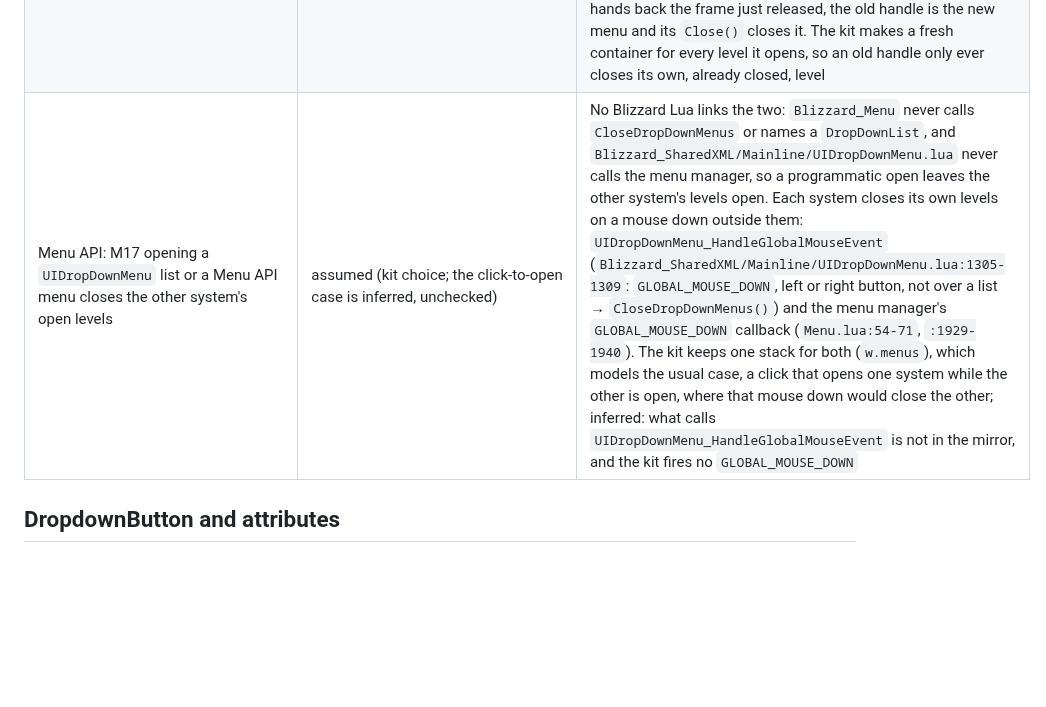
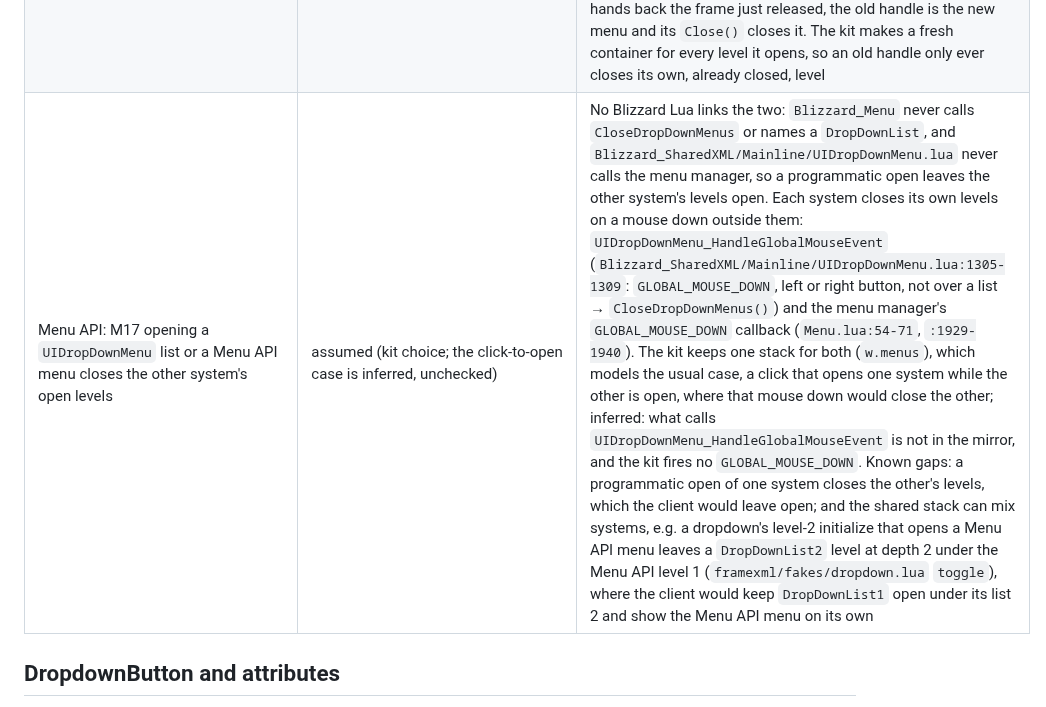
Before and after one commit to F0rty-Tw0/wow-testkit, a Markdown page: docs/client-sources.md, the part around the change. Drawn GitHub-style; blank space fills up the shorter version.

Commit message:
docs: 📝 list M17's mixed-stack shape among its known gaps
A dropdown's level-2 initialize that opens a Menu API menu leaves a
dropdown level 2 under a Menu API level 1 in the kit's shared stack; the
client would keep DropDownList1 open instead. Row M17 now lists that next
to the programmatic-open gap.

```diff
--- a/docs/client-sources.md
+++ b/docs/client-sources.md
@@ -100,7 +100,7 @@ which changes no rule below). `MenuConstants.lua` is identical on all five. The
 | Menu API: M14 entering an entry whose submenu is open keeps the deeper levels, also when the entry is disabled | confirmed | `Menu.lua:2286-2295` (`CheckForSubmenu`): deeper levels collapse only when the entry's description is not open (`:2289-2291`); `GenerateSubmenu` (`:2038-2041`) returns at once when it is. The enabled check (`:2293`: `frame:GetObjectType() ~= "Button" or frame:IsEnabled()`) gates only `GenerateSubmenu`, not the collapse, so a disabled entry keeps its own open submenu and closes any other. Gap: the guard asks `IsEnabled()` of Buttons only, so in the client a disabled element whose frame is not a Button still opens its submenu; the kit renders every entry as a Button and checks only `enabled`, so it never opens one. `forever` `:2349`, `:2073`; Classic `:2262`, `:2014` |
 | Menu API: M15 `rebuild` (the kit's DropdownButton `GenerateMenu` path) re-renders only while a level of that menu is open; a closed or replaced menu does nothing, generator included | confirmed (in place while open); the closed case is the caller's | `DropdownButton.lua:195-200` (`RegisterMenu`): an open menu gets the new description and reinitializes without closing. `GenerateMenu` (`:255-264`) runs the generator even when the menu is closed, only to read selections; the kit's DropdownButton fake runs it itself on a throwaway root in that case, so it calls `rebuild` only for an open menu. Same lines on `forever` and Classic |
 | Menu API: M16 a closed menu's frame is never reused, so a stale `menu:Close()` cannot close a newer menu | assumed (kit choice; the client pools menu frames, and the pool code that picks the frame is not in the mirror) | The client pools menu frames: the menu manager's factory is `CreateFrameFactory()` (`Menu.lua:1865`); `RemoveMenu` releases the frame to it (`:2005`, `self.frameFactory:Release(proxy)`) and `AcquireMenu` (`:2099`, through `AcquireMenuFrame` at `:2090-2092`, `frameFactory:Create(nil, "MenuTemplateBase", ResetMenu)`) takes one from it; the comments at `:1992-1995` ("a pool frame is never dereferenced and will always persist") and `:2124-2129` (a previous menu object may still be registered for the frame) show that frames are reused. Which frame `Create` hands back is decided by FrameXML Lua outside the mirror: `CreateFrameFactory` and `CreateFramePoolCollection` are FrameXML functions (Ketho `FrameXML.lua:1178-1180`), in `Blizzard_SharedXMLBase`, which the mirror does not hold; wiki `API_CreateFramePool` says the pools are "implemented in FrameXML/Pools.lua" and only that `Acquire` "Furnishes a new or reused widget". If it hands back the frame just released, the old handle is the new menu and its `Close()` closes it. The kit makes a fresh container for every level it opens, so an old handle only ever closes its own, already closed, level |
-| Menu API: M17 opening a `UIDropDownMenu` list or a Menu API menu closes the other system's open levels | assumed (kit choice; the click-to-open case is inferred, unchecked) | No Blizzard Lua links the two: `Blizzard_Menu` never calls `CloseDropDownMenus` or names a `DropDownList`, and `Blizzard_SharedXML/Mainline/UIDropDownMenu.lua` never calls the menu manager, so a programmatic open leaves the other system's levels open. Each system closes its own levels on a mouse down outside them: `UIDropDownMenu_HandleGlobalMouseEvent` (`Blizzard_SharedXML/Mainline/UIDropDownMenu.lua:1305-1309`: `GLOBAL_MOUSE_DOWN`, left or right button, not over a list → `CloseDropDownMenus()`) and the menu manager's `GLOBAL_MOUSE_DOWN` callback (`Menu.lua:54-71`, `:1929-1940`). The kit keeps one stack for both (`w.menus`), which models the usual case, a click that opens one system while the other is open, where that mouse down would close the other; inferred: what calls `UIDropDownMenu_HandleGlobalMouseEvent` is not in the mirror, and the kit fires no `GLOBAL_MOUSE_DOWN` |
+| Menu API: M17 opening a `UIDropDownMenu` list or a Menu API menu closes the other system's open levels | assumed (kit choice; the click-to-open case is inferred, unchecked) | No Blizzard Lua links the two: `Blizzard_Menu` never calls `CloseDropDownMenus` or names a `DropDownList`, and `Blizzard_SharedXML/Mainline/UIDropDownMenu.lua` never calls the menu manager, so a programmatic open leaves the other system's levels open. Each system closes its own levels on a mouse down outside them: `UIDropDownMenu_HandleGlobalMouseEvent` (`Blizzard_SharedXML/Mainline/UIDropDownMenu.lua:1305-1309`: `GLOBAL_MOUSE_DOWN`, left or right button, not over a list → `CloseDropDownMenus()`) and the menu manager's `GLOBAL_MOUSE_DOWN` callback (`Menu.lua:54-71`, `:1929-1940`). The kit keeps one stack for both (`w.menus`), which models the usual case, a click that opens one system while the other is open, where that mouse down would close the other; inferred: what calls `UIDropDownMenu_HandleGlobalMouseEvent` is not in the mirror, and the kit fires no `GLOBAL_MOUSE_DOWN`. Known gaps: a programmatic open of one system closes the other's levels, which the client would leave open; and the shared stack can mix systems, e.g. a dropdown's level-2 initialize that opens a Menu API menu leaves a `DropDownList2` level at depth 2 under the Menu API level 1 (`framexml/fakes/dropdown.lua` `toggle`), where the client would keep `DropDownList1` open under its list 2 and show the Menu API menu on its own |
 
 ## DropdownButton and attributes
 
```
